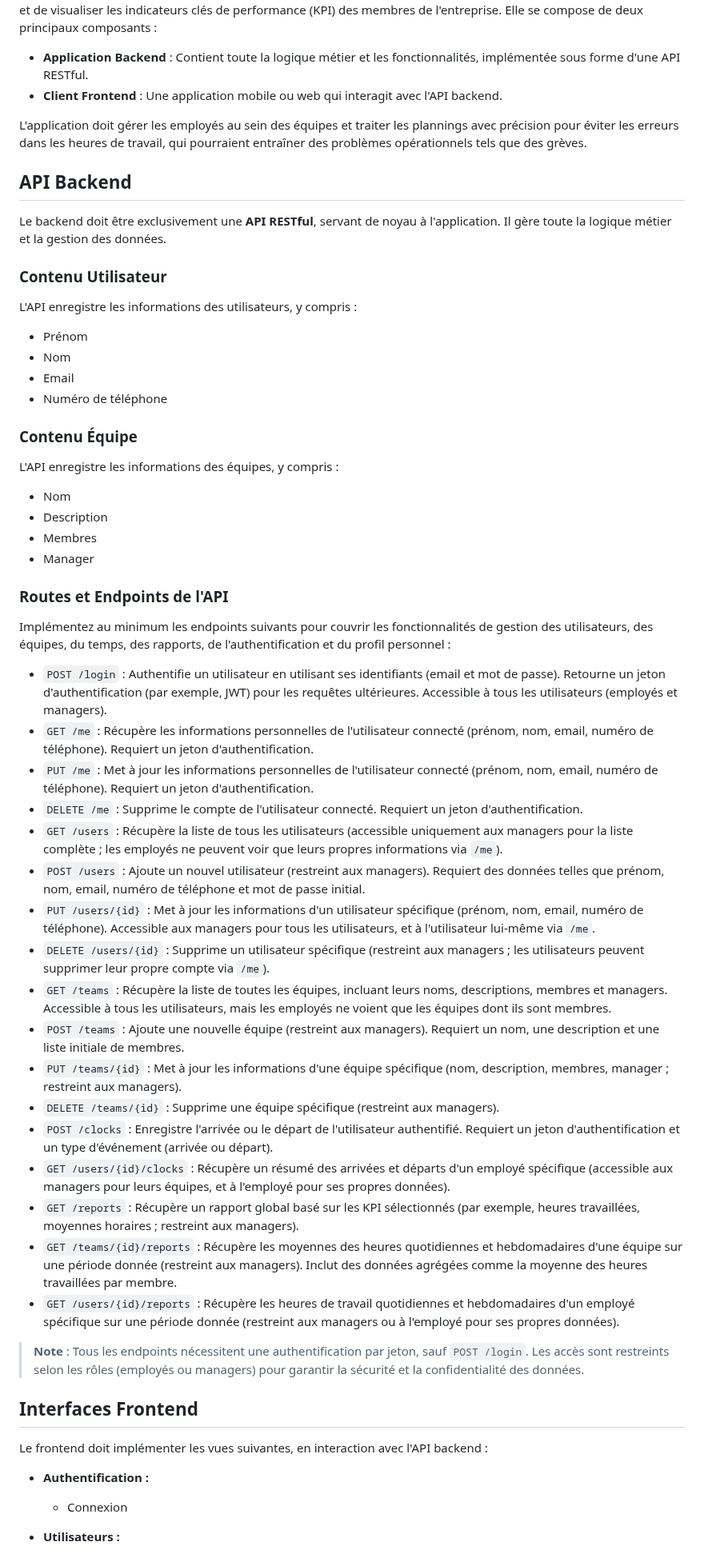
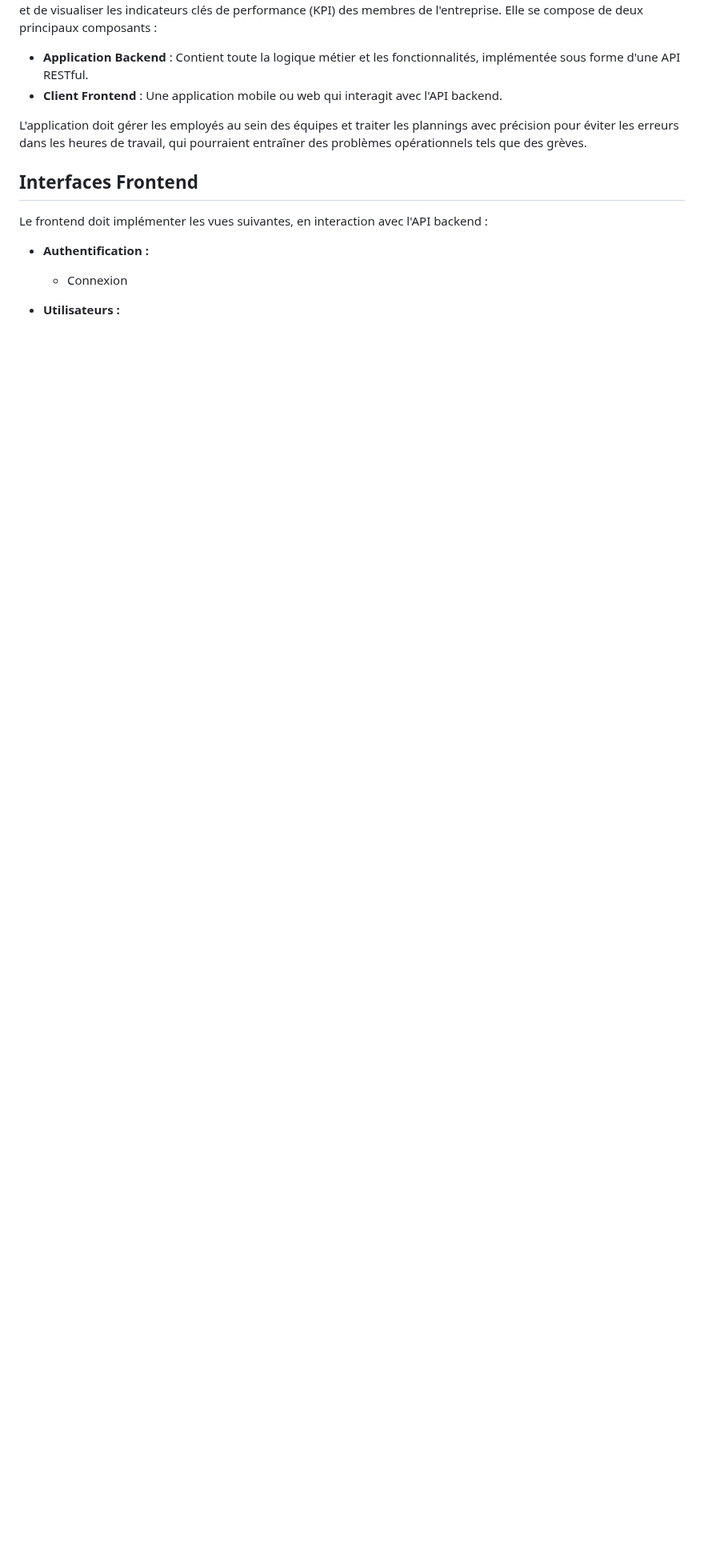
Before and after one commit to Hol7/Team_Titans, a Markdown page: frontend/README.md, the part around the change. Shown at 80% size. Drawn GitHub-style; blank space fills up the shorter version.

```diff
--- a/frontend/README.md
+++ b/frontend/README.md
@@ -30,51 +30,6 @@ Votre application permet aux employés d'enregistrer leurs arrivées et départs
 
 L'application doit gérer les employés au sein des équipes et traiter les plannings avec précision pour éviter les erreurs dans les heures de travail, qui pourraient entraîner des problèmes opérationnels tels que des grèves.
 
-## API Backend
-
-Le backend doit être exclusivement une **API RESTful**, servant de noyau à l'application. Il gère toute la logique métier et la gestion des données.
-
-### Contenu Utilisateur
-
-L'API enregistre les informations des utilisateurs, y compris :
-
-- Prénom
-- Nom
-- Email
-- Numéro de téléphone
-
-### Contenu Équipe
-
-L'API enregistre les informations des équipes, y compris :
-
-- Nom
-- Description
-- Membres
-- Manager
-
-### Routes et Endpoints de l'API
-
-Implémentez au minimum les endpoints suivants pour couvrir les fonctionnalités de gestion des utilisateurs, des équipes, du temps, des rapports, de l'authentification et du profil personnel :
-
-- `POST /login` : Authentifie un utilisateur en utilisant ses identifiants (email et mot de passe). Retourne un jeton d'authentification (par exemple, JWT) pour les requêtes ultérieures. Accessible à tous les utilisateurs (employés et managers).
-- `GET /me` : Récupère les informations personnelles de l'utilisateur connecté (prénom, nom, email, numéro de téléphone). Requiert un jeton d'authentification.
-- `PUT /me` : Met à jour les informations personnelles de l'utilisateur connecté (prénom, nom, email, numéro de téléphone). Requiert un jeton d'authentification.
-- `DELETE /me` : Supprime le compte de l'utilisateur connecté. Requiert un jeton d'authentification.
-- `GET /users` : Récupère la liste de tous les utilisateurs (accessible uniquement aux managers pour la liste complète ; les employés ne peuvent voir que leurs propres informations via `/me`).
-- `POST /users` : Ajoute un nouvel utilisateur (restreint aux managers). Requiert des données telles que prénom, nom, email, numéro de téléphone et mot de passe initial.
-- `PUT /users/{id}` : Met à jour les informations d'un utilisateur spécifique (prénom, nom, email, numéro de téléphone). Accessible aux managers pour tous les utilisateurs, et à l'utilisateur lui-même via `/me`.
-- `DELETE /users/{id}` : Supprime un utilisateur spécifique (restreint aux managers ; les utilisateurs peuvent supprimer leur propre compte via `/me`).
-- `GET /teams` : Récupère la liste de toutes les équipes, incluant leurs noms, descriptions, membres et managers. Accessible à tous les utilisateurs, mais les employés ne voient que les équipes dont ils sont membres.
-- `POST /teams` : Ajoute une nouvelle équipe (restreint aux managers). Requiert un nom, une description et une liste initiale de membres.
-- `PUT /teams/{id}` : Met à jour les informations d'une équipe spécifique (nom, description, membres, manager ; restreint aux managers).
-- `DELETE /teams/{id}` : Supprime une équipe spécifique (restreint aux managers).
-- `POST /clocks` : Enregistre l'arrivée ou le départ de l'utilisateur authentifié. Requiert un jeton d'authentification et un type d'événement (arrivée ou départ).
-- `GET /users/{id}/clocks` : Récupère un résumé des arrivées et départs d'un employé spécifique (accessible aux managers pour leurs équipes, et à l'employé pour ses propres données).
-- `GET /reports` : Récupère un rapport global basé sur les KPI sélectionnés (par exemple, heures travaillées, moyennes horaires ; restreint aux managers).
-- `GET /teams/{id}/reports` : Récupère les moyennes des heures quotidiennes et hebdomadaires d'une équipe sur une période donnée (restreint aux managers). Inclut des données agrégées comme la moyenne des heures travaillées par membre.
-- `GET /users/{id}/reports` : Récupère les heures de travail quotidiennes et hebdomadaires d'un employé spécifique sur une période donnée (restreint aux managers ou à l'employé pour ses propres données).
-
-> **Note** : Tous les endpoints nécessitent une authentification par jeton, sauf `POST /login`. Les accès sont restreints selon les rôles (employés ou managers) pour garantir la sécurité et la confidentialité des données.
 
 ## Interfaces Frontend
 
```
